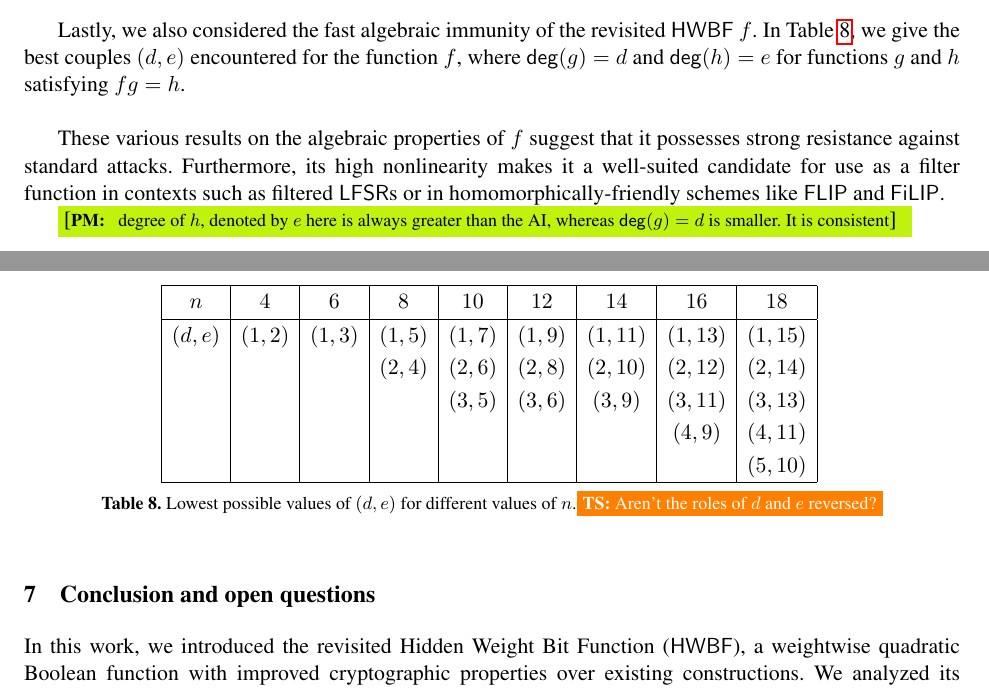
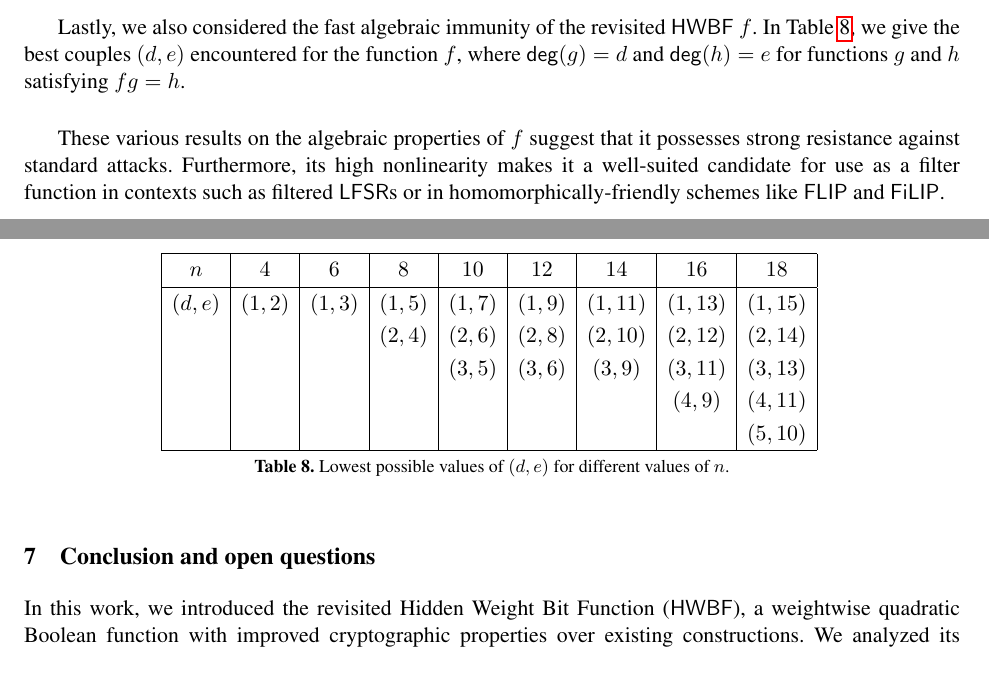
Before and after one commit to pierrickmeaux/revisedHWBF, a LaTeX thesis (RevisedHiddenWeight.tex): two parts of pages 22 and 23 of 25, joined at a grey line, cut so that both start at the same text. Compiled offline with pdfLaTeX.

Commit message:
Removed some comments

```diff
--- a/RevisedHiddenWeight.tex
+++ b/RevisedHiddenWeight.tex
@@ -1306,12 +1305,9 @@ These various results on the algebraic properties of $f$ suggest that it possess
 		 &     &    &     &  &  &  & $(4,9)$ & $(4,11)$\\
 	 &     &    &     &  &  &  &  & $(5,10)$ \\ \hline
 	\end{tabular}
-	\tablecaption{Lowest possible values of $(d, e)$ for different values of $n$.\tsnote{Aren't the roles of $d$ and $e$ reversed?}}
+	\tablecaption{Lowest possible values of $(d, e)$ for different values of $n$.}
 	\label{table:FAI}
 \end{table}
-
-
-\pmnote{ degree of $h$, denoted by $e$ here is always greater than the AI, whereas $\degg(g)=d$ is smaller. It is consistent}
 
 \section{Conclusion and open questions}
 
```
Also changed, not shown: RevisedHiddenWeight.tex (1 more changed lines).
